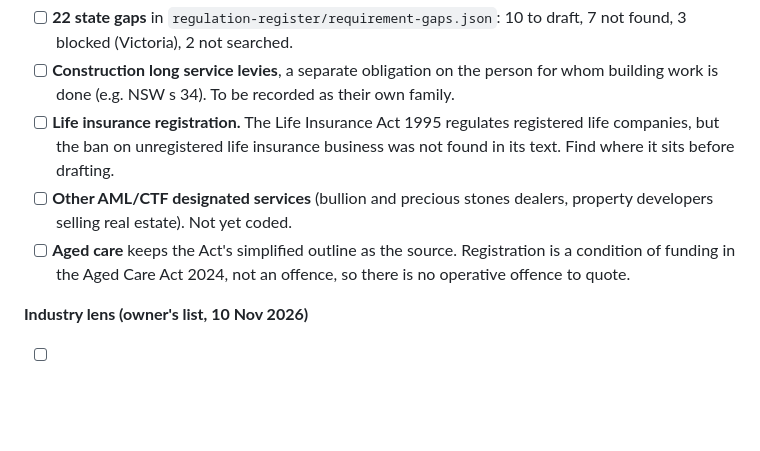
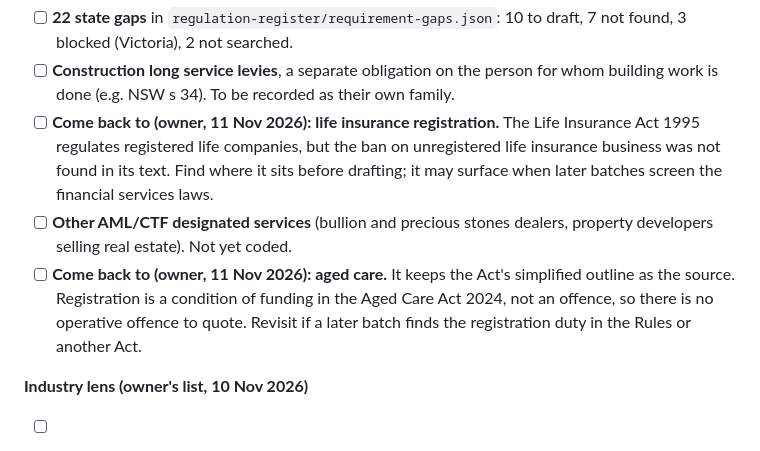
Before and after one commit to jabthebeer/Competition-in-Australia-analysis, a Markdown page: docs/plan_legislation_links.md, the part around the change. GitHub-like rendering; blank space fills up the shorter version.

Commit message:
Checklist: come back to life insurance and aged care; record the owner's approval of the NSW long service decision
Co-Authored-By: Claude Opus 5.5 <noreply@anthropic.com>
Claude-Session: https://claude.ai/code/session_0173yMachjMYP9FPjL5aH8yG

```diff
--- a/docs/plan_legislation_links.md
+++ b/docs/plan_legislation_links.md
@@ -124,9 +124,9 @@ Each requirement belongs to a regime. Classes that are mainly government or hous
 
 - [ ] **22 state gaps** in `regulation-register/requirement-gaps.json`: 10 to draft, 7 not found, 3 blocked (Victoria), 2 not searched.
 - [ ] **Construction long service levies**, a separate obligation on the person for whom building work is done (e.g. NSW s 34). To be recorded as their own family.
-- [ ] **Life insurance registration.** The Life Insurance Act 1995 regulates registered life companies, but the ban on unregistered life insurance business was not found in its text. Find where it sits before drafting.
+- [ ] **Come back to (owner, 11 Nov 2026): life insurance registration.** The Life Insurance Act 1995 regulates registered life companies, but the ban on unregistered life insurance business was not found in its text. Find where it sits before drafting; it may surface when later batches screen the financial services laws.
 - [ ] **Other AML/CTF designated services** (bullion and precious stones dealers, property developers selling real estate). Not yet coded.
-- [ ] **Aged care** keeps the Act's simplified outline as the source. Registration is a condition of funding in the Aged Care Act 2024, not an offence, so there is no operative offence to quote.
+- [ ] **Come back to (owner, 11 Nov 2026): aged care.** It keeps the Act's simplified outline as the source. Registration is a condition of funding in the Aged Care Act 2024, not an offence, so there is no operative offence to quote. Revisit if a later batch finds the registration duty in the Rules or another Act.
 
 **Industry lens (owner's list, 10 Nov 2026)**
 
```
Also changed, not shown: alicia/DECISIONS.md (+1 -1 lines).
